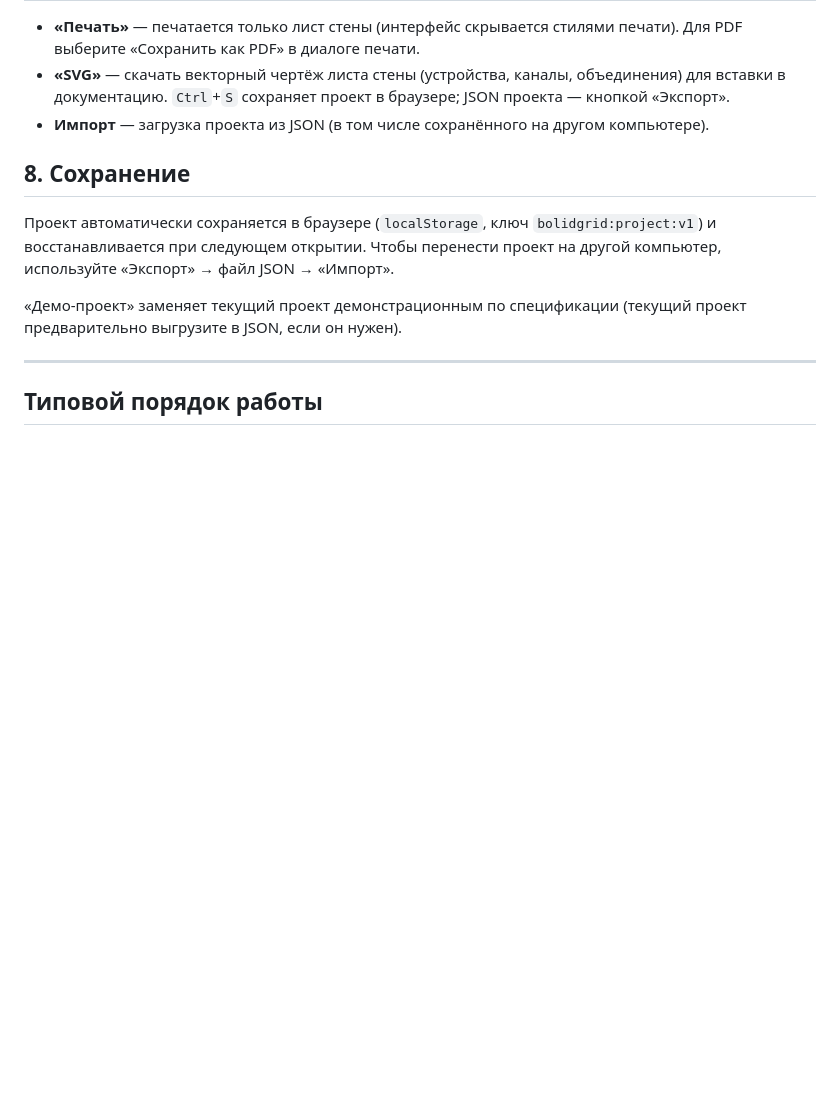
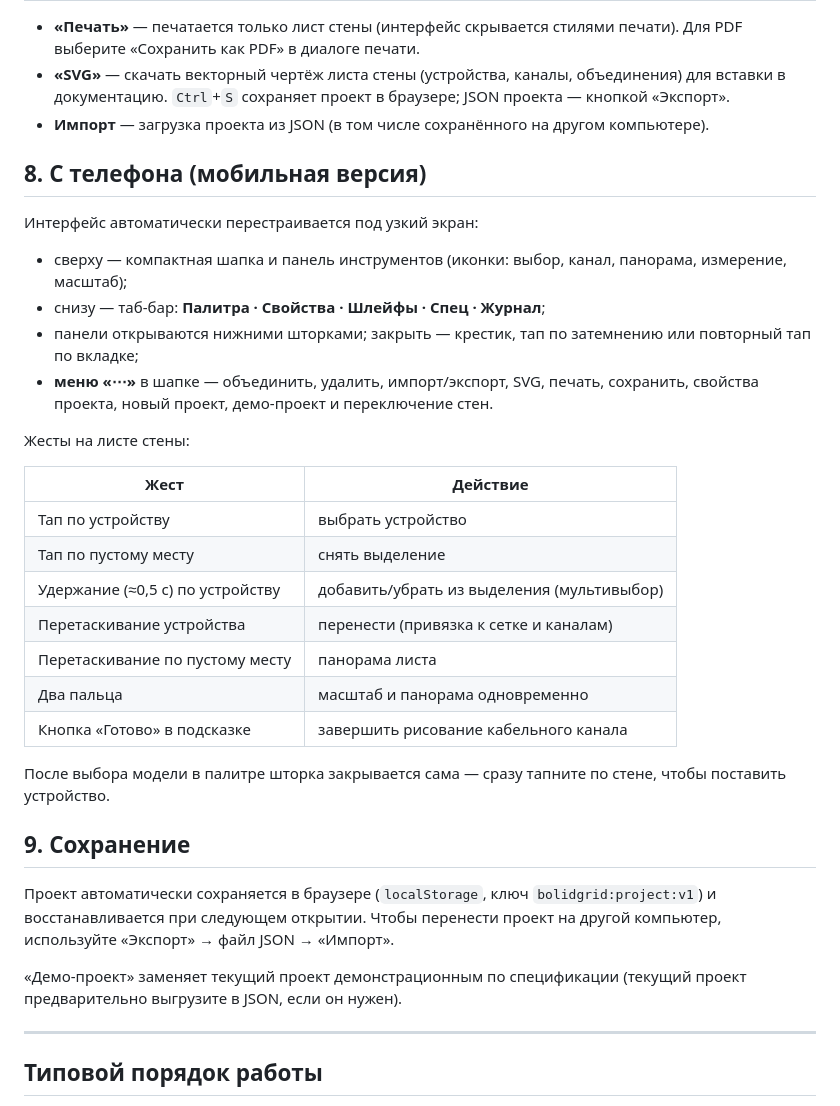
Before and after one commit to enkolesnikov/BolidGrid, a Markdown page: docs/USAGE.md, the part around the change. GitHub-like rendering; blank space fills up the shorter version.

```diff
--- a/docs/USAGE.md
+++ b/docs/USAGE.md
@@ -103,7 +103,31 @@
   кнопкой «Экспорт».
 - **Импорт** — загрузка проекта из JSON (в том числе сохранённого на другом компьютере).
 
-## 8. Сохранение
+## 8. С телефона (мобильная версия)
+
+Интерфейс автоматически перестраивается под узкий экран:
+
+- сверху — компактная шапка и панель инструментов (иконки: выбор, канал, панорама, измерение, масштаб);
+- снизу — таб-бар: **Палитра · Свойства · Шлейфы · Спец · Журнал**;
+- панели открываются нижними шторками; закрыть — крестик, тап по затемнению или повторный тап по вкладке;
+- **меню «⋯»** в шапке — объединить, удалить, импорт/экспорт, SVG, печать, сохранить, свойства проекта,
+  новый проект, демо-проект и переключение стен.
+
+Жесты на листе стены:
+
+| Жест | Действие |
+|---|---|
+| Тап по устройству | выбрать устройство |
+| Тап по пустому месту | снять выделение |
+| Удержание (≈0,5 с) по устройству | добавить/убрать из выделения (мультивыбор) |
+| Перетаскивание устройства | перенести (привязка к сетке и каналам) |
+| Перетаскивание по пустому месту | панорама листа |
+| Два пальца | масштаб и панорама одновременно |
+| Кнопка «Готово» в подсказке | завершить рисование кабельного канала |
+
+После выбора модели в палитре шторка закрывается сама — сразу тапните по стене, чтобы поставить устройство.
+
+## 9. Сохранение
 
 Проект автоматически сохраняется в браузере (`localStorage`, ключ `bolidgrid:project:v1`)
 и восстанавливается при следующем открытии. Чтобы перенести проект на другой компьютер,
```
Also changed, not shown: README.md (+11 -1 lines), docs/screenshot-mobile-palette.png (added), docs/screenshot-mobile.png (added), 6 other files.
